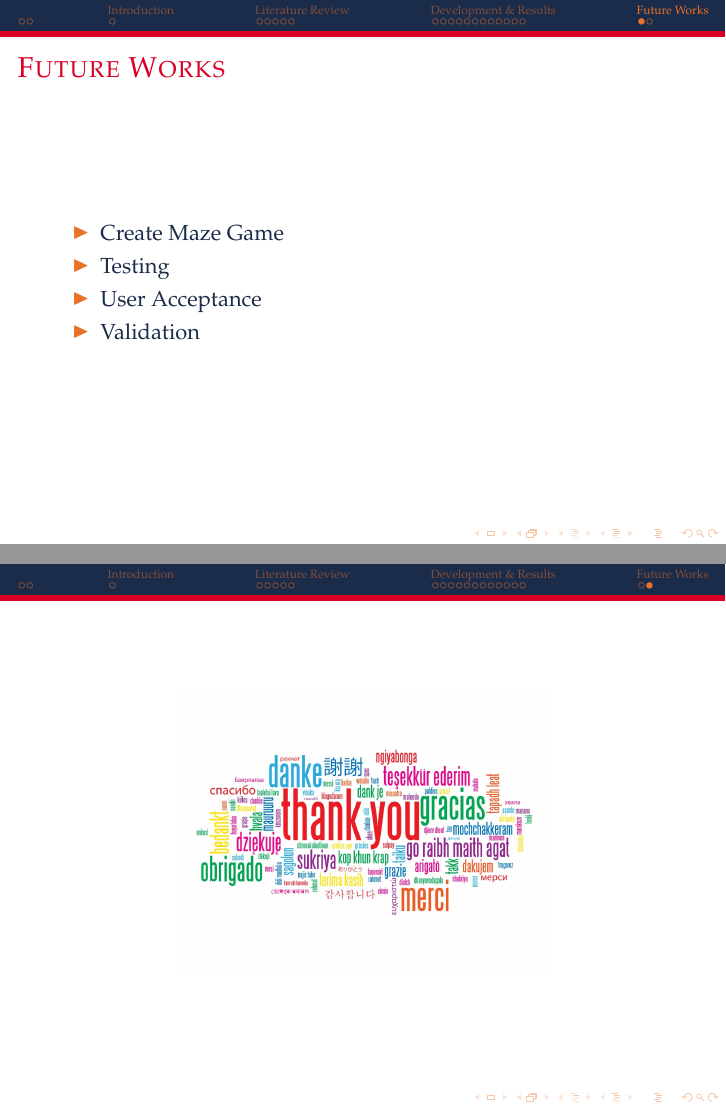
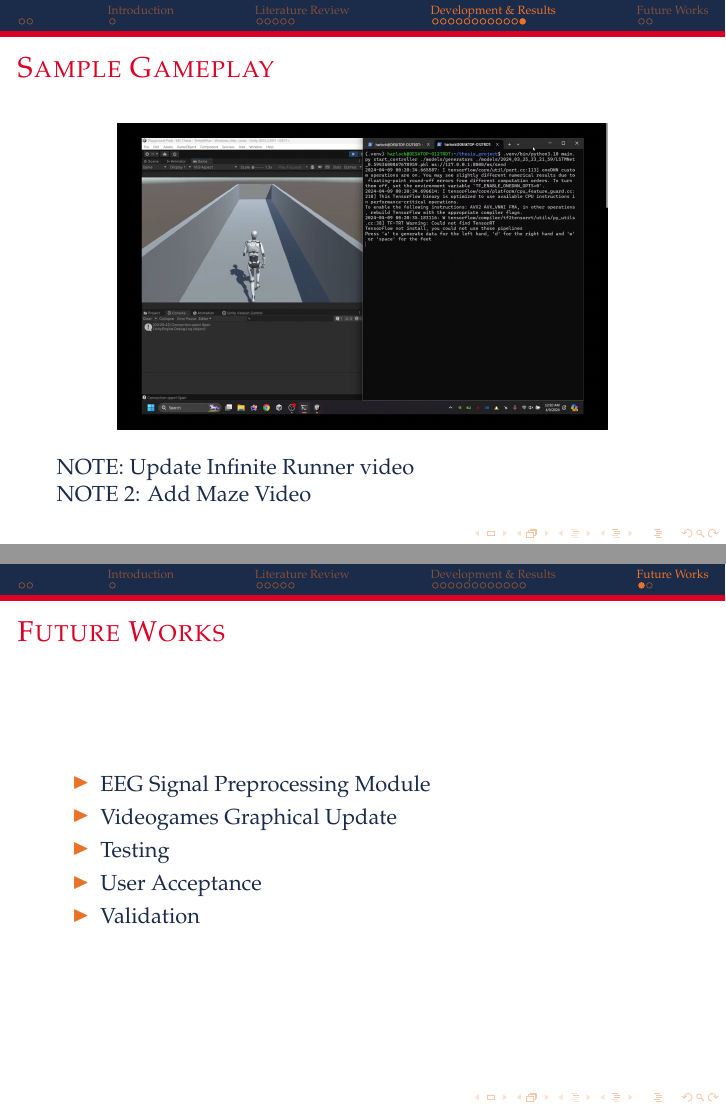
Before and after one commit to HarlockOfficial/MsThesisPresentation, LaTeX slides (presentation.tex, which reads sections/future/future.tex, sections/methods/methods.tex): pages 21 and 22 of 22 before the commit and pages 20 and 21 of 22 after it, joined at a grey line. Compiled offline with pdfLaTeX.

Commit message:
[update] future works [edit] gameplay slide with 2 notes (will fix that later)

```diff
--- a/sections/future/future.tex
+++ b/sections/future/future.tex
@@ -1,7 +1,8 @@
 \section{Future Works}
 \begin{frame}{Future Works}
 \begin{itemize}
-    \item Create Maze Game
+    \item EEG Signal Preprocessing Module
+    \item Videogames Graphical Update
     \item Testing
     \item User Acceptance
     \item Validation
--- a/sections/methods/methods.tex
+++ b/sections/methods/methods.tex
@@ -105,4 +105,6 @@ Development is divided into:
         \includegraphics[width=0.8\textwidth]{figures/gameplay/thesisGameplayThumbnail}%
         }
     \end{figure}
+    NOTE: Update Infinite Runner video\\
+    NOTE 2: Add Maze Video
 \end{frame}
```
